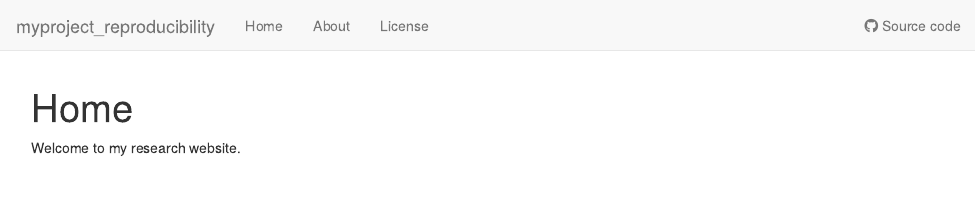
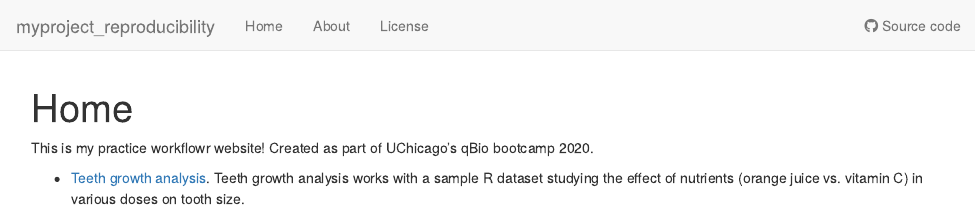
Before and after one commit to hdanderson/myproject_reproducibility, an R Markdown document (analysis/index.Rmd): the page in a window 1100 px wide, from its top. Rendered offline with R 4.5, knitr and Pandoc, with nearby package versions; drawn as R Markdown's standard HTML page in place of the format the file asks for.

Commit message:
Link tooth analysis to home page

```diff
--- a/analysis/index.Rmd
+++ b/analysis/index.Rmd
@@ -8,4 +8,9 @@ editor_options:
   chunk_output_type: console
 ---
 
-Welcome to my research website.
+This is my practice workflowr website! Created as part of UChicago's qBio
+bootcamp 2020.
+
+* [Teeth growth analysis](teeth.html).
+Teeth growth analysis works with a sample R dataset studying the effect of
+nutrients (orange juice vs. vitamin C) in various doses on tooth size.
```
